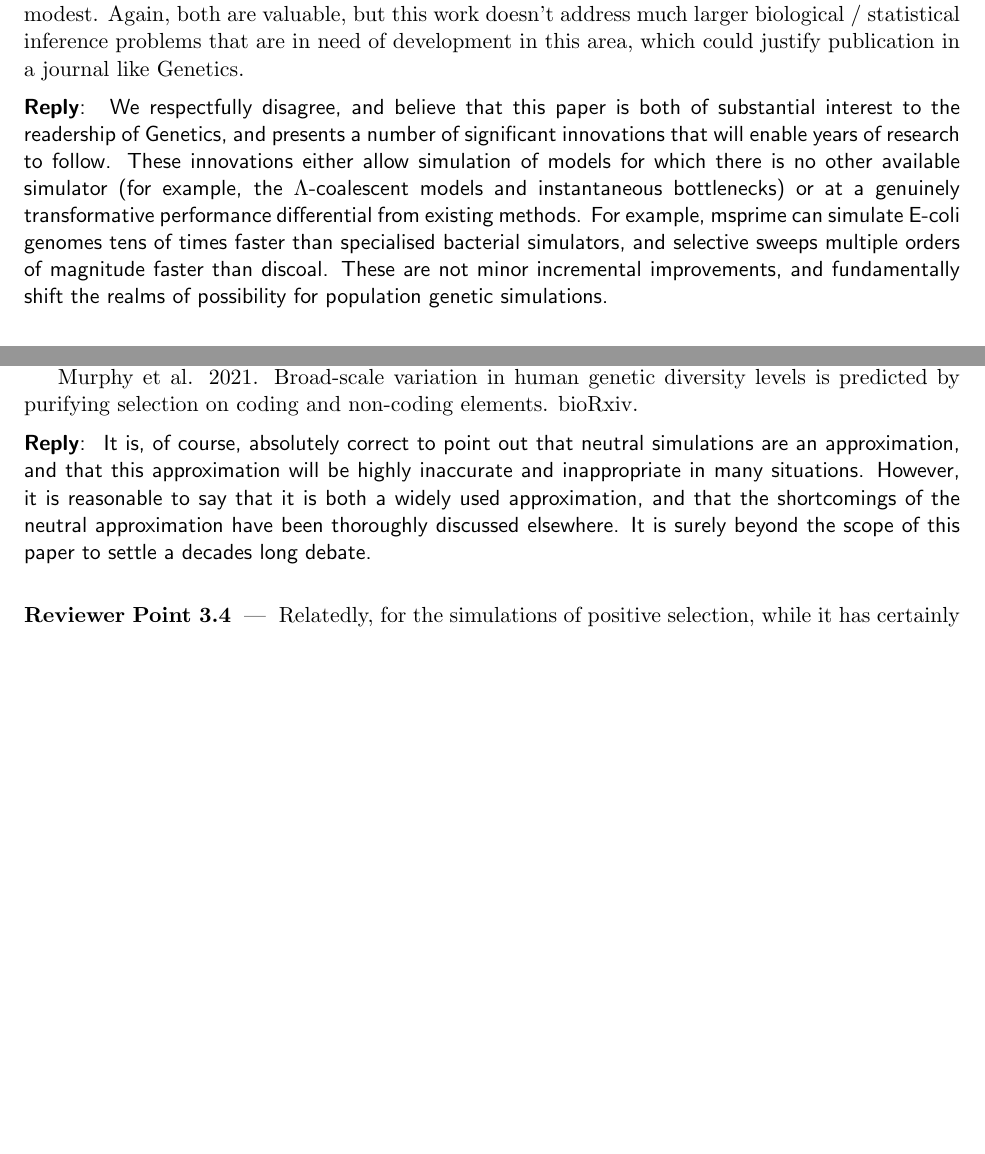
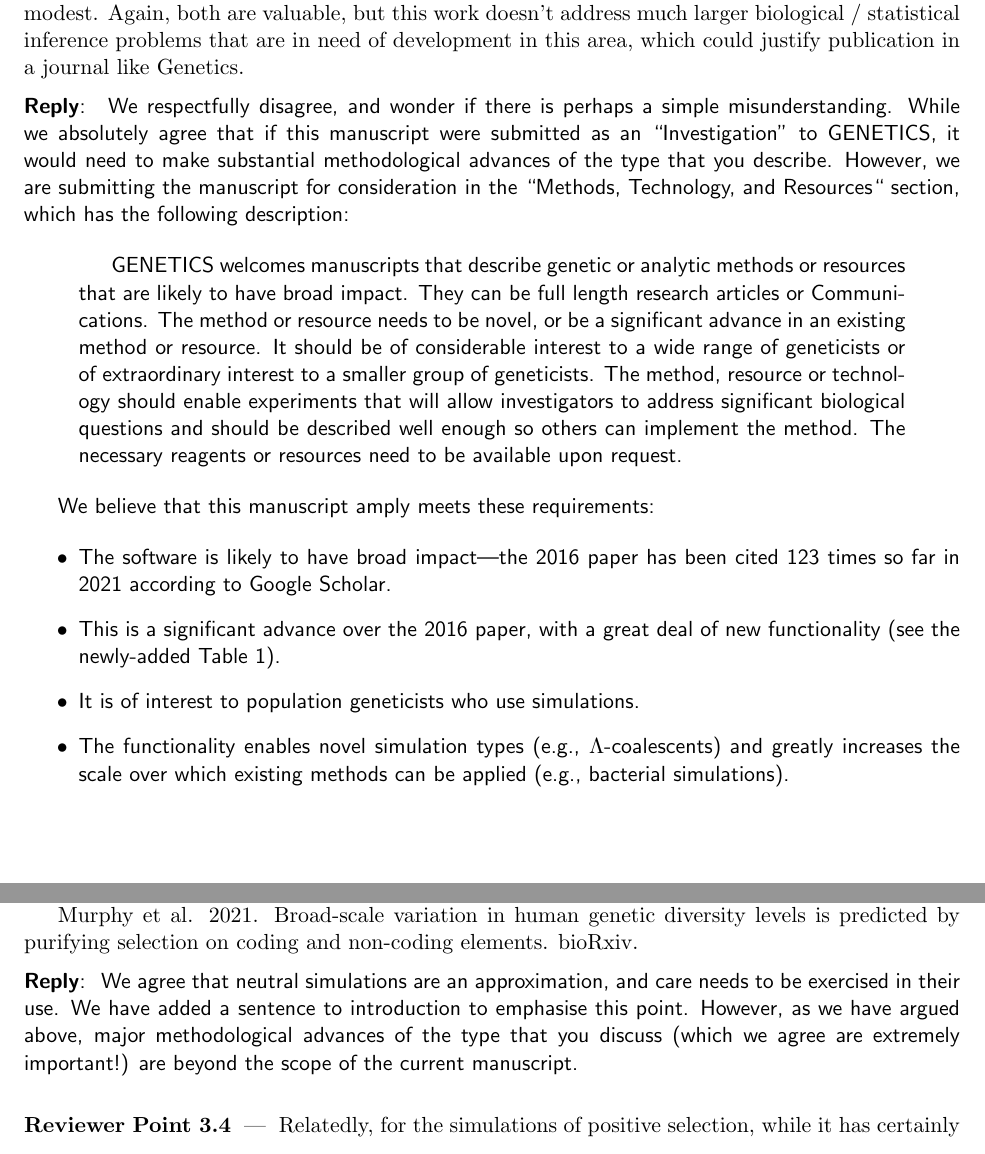
Before and after one commit to tskit-dev/msprime-1.0-paper, a LaTeX document (response-to-reviewers.tex): two parts of pages 7 and 8 of 9, joined at a grey line, cut so that both start at the same text, the shorter picture padded with empty space. Compiled offline with pdfLaTeX.

Commit message:
Respond to reviewer 3.

```diff
--- a/response-to-reviewers.tex
+++ b/response-to-reviewers.tex
@@ -523,19 +523,42 @@ are valuable, but this work doesn't address much larger biological /
 statistical inference problems that are in need of development in this area,
 which could justify publication in a journal like Genetics.
 \end{point}
+
 \begin{reply}
-We respectfully disagree, and believe that this paper is both of substantial
-interest to the readership of Genetics, and presents a number of significant
-innovations that will enable years of research to follow.
-These innovations either
-allow simulation of models for which there is no other available simulator
-(for example, the $\Lambda$-coalescent models and instantaneous bottlenecks)
-or at a genuinely transformative performance differential from existing
-methods. For example, msprime can simulate E-coli genomes tens of
-times faster than specialised bacterial simulators, and selective
-sweeps multiple orders of magnitude faster than discoal.
-These are not minor incremental improvements, and fundamentally shift
-the realms of possibility for population genetic simulations.
+We respectfully disagree, and wonder if there is perhaps a simple
+misunderstanding. While we absolutely agree that if this
+manuscript were submitted as an ``Investigation'' to GENETICS,
+it would need to make substantial methodological
+advances of the type that you describe. However, we are submitting
+the manuscript for consideration in the ``Methods, Technology, and Resources``
+section, which has the following description:
+
+\begin{quotation}
+GENETICS welcomes manuscripts that describe genetic or analytic methods or
+resources that are likely to have broad impact. They can be full length
+research articles or Communications. The method or resource needs to be novel,
+or be a significant advance in an existing method or resource. It should be of
+considerable interest to a wide range of geneticists or of extraordinary
+interest to a smaller group of geneticists. The method, resource or technology
+should enable experiments that will allow investigators to address significant
+biological questions and should be described well enough so others can
+implement the method. The necessary reagents or resources need to be available
+upon request.
+\end{quotation}
+
+We believe that this manuscript amply meets these requirements:
+
+\begin{itemize}
+\item The software is likely to have broad impact---the 2016 paper has
+been cited 123 times so far in 2021 according to Google Scholar.
+\item This is a significant advance over the 2016 paper, with a great deal of
+new functionality (see the newly-added Table 1).
+\item It is of interest to population geneticists who use simulations.
+\item The functionality enables novel simulation types (e.g.,
+$\Lambda$-coalescents) and greatly increases the scale over which
+existing methods can be applied (e.g., bacterial simulations).
+\end{itemize}
+
 \end{reply}
 
 \begin{point}
@@ -597,13 +620,11 @@ predicted by purifying selection on coding and non-coding elements. bioRxiv.
 \end{point}
 
 \begin{reply}
-It is, of course, absolutely correct to point out that neutral simulations
-are an approximation, and that this approximation will be highly inaccurate
-and inappropriate in many situations. However, it is reasonable to say that
-it is both a widely used approximation, and that the
-shortcomings of the neutral approximation have been thoroughly discussed
-elsewhere. It is surely beyond the scope of this paper
-to settle a decades long debate.
+We agree that neutral simulations are an approximation, and care needs to
+be exercised in their use. We have added a sentence to introduction to
+emphasise this point. However, as we have argued above, major methodological
+advances of the type that you discuss (which we agree are extremely important!)
+are beyond the scope of the current manuscript.
 \end{reply}
 
 \begin{point}
```
Also changed, not shown: response-to-reviewers.tex (19 more changed lines).
